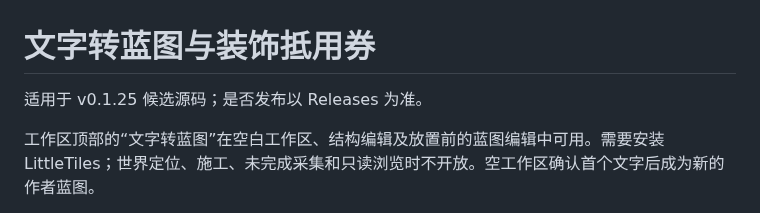
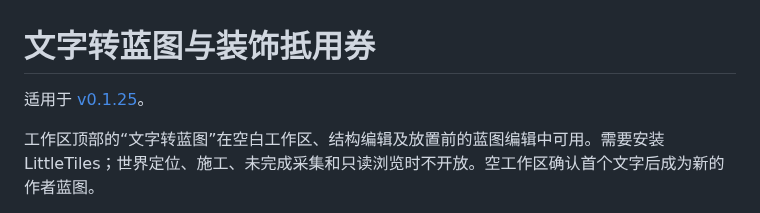
Before and after one commit to MIAOKATZE/GT-Miao-Blueprint, a Markdown page: README/text-blueprints.md, the part around the change. Rendered like a GitHub page.

```diff
--- a/README/text-blueprints.md
+++ b/README/text-blueprints.md
@@ -1,6 +1,6 @@
 # 文字转蓝图与装饰抵用券
 
-适用于 v0.1.25 候选源码；是否发布以 Releases 为准。
+适用于 [v0.1.25](https://github.com/MIAOKATZE/GT-Miao-Blueprint/releases/tag/v0.1.25)。
 
 工作区顶部的“文字转蓝图”在空白工作区、结构编辑及放置前的蓝图编辑中可用。需要安装 LittleTiles；世界定位、施工、未完成采集和只读浏览时不开放。空工作区确认首个文字后成为新的作者蓝图。
 
```
Also changed, not shown: README.md (+28 -1 lines), README/picture-blueprints.md (+2 -2 lines), README/screenshots/blueprint-attachments.png (added), README/screenshots/picture-attachment-editor.png (added), README/screenshots/text-attachment-editor.png (added), README/screenshots/text-picture-showcase.png (added), 1 other file.
